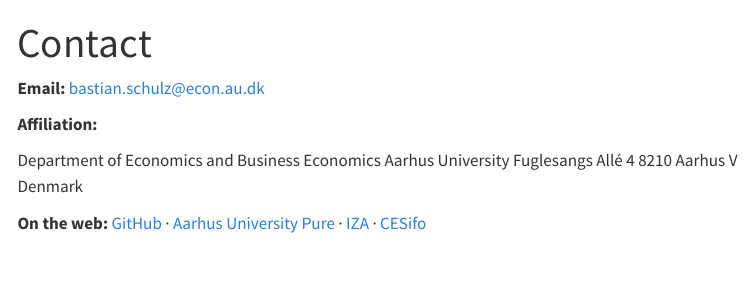
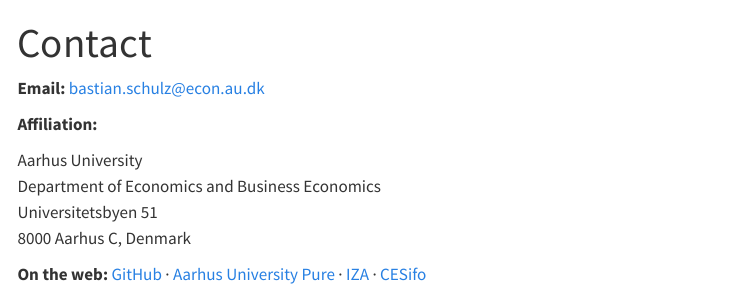
Before and after one commit to bsecon/bsecon.github.io, a Quarto document (contact.qmd): the page in a window 1100 px wide, from its top. Rendered offline with R 4.5, knitr and Pandoc in place of Quarto, with nearby package versions; menus at the side of the page are left out.

Commit message:
workshops hero image (Sandbjerg Manor); contact address; Heterogeneity keyword

```diff
--- a/contact.qmd
+++ b/contact.qmd
@@ -6,10 +6,9 @@ title: "Contact"
 
 **Affiliation:**
 
-Department of Economics and Business Economics
-Aarhus University
-Fuglesangs Allé 4
-8210 Aarhus V
-Denmark
+Aarhus University\
+Department of Economics and Business Economics\
+Universitetsbyen 51\
+8000 Aarhus C, Denmark
 
 **On the web:** [GitHub](https://github.com/bsecon) · [Aarhus University Pure](https://pure.au.dk/portal/en/persons/bastian.schulz@econ.au.dk) · [IZA](https://www.iza.org/people/affiliates/21750/bastian-schulz) · [CESifo](https://www.ifo.de/en/cesifo/network-member/schulz-bastian)
```
Also changed, not shown: teaching.qmd (+1 -1 lines), workshops.qmd (+4 -0 lines), publications_library.jpg, workshops_photo.jpg (added).
